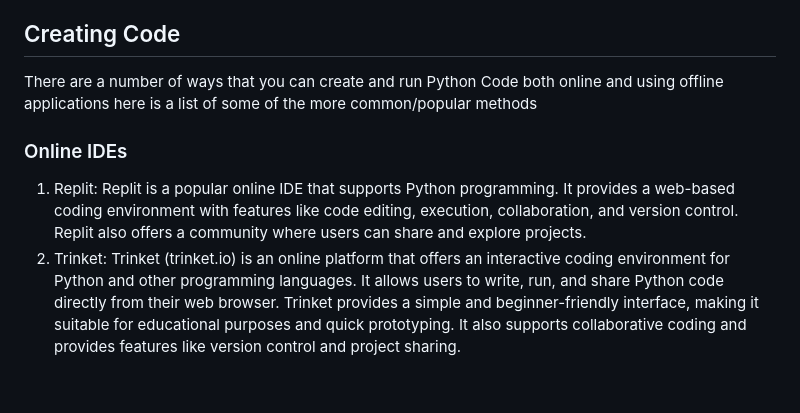
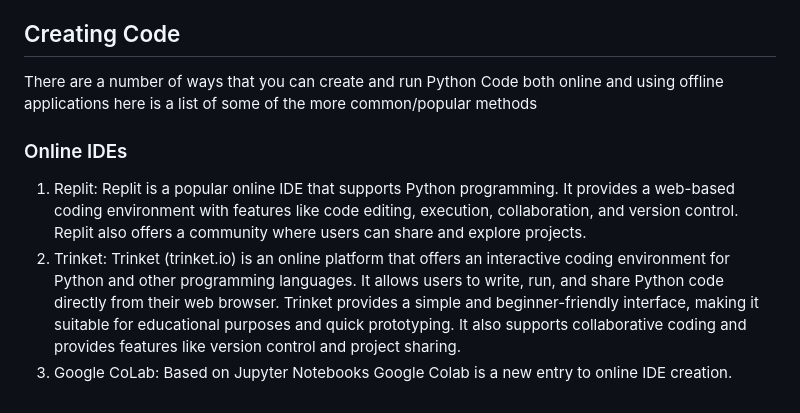
Before and after one commit to JFinnTeacher/Computer-Science-Resources, a Markdown page: TY Introduction to Python/Lesson 01 - Introduction/Lesson 01 - Introduction.md, the part around the change printed below. GitHub-like rendering.

Commit message:
Edit Introduction File

```diff
--- a/TY Introduction to Python/Lesson 01 - Introduction/Lesson 01 - Introduction.md
+++ b/TY Introduction to Python/Lesson 01 - Introduction/Lesson 01 - Introduction.md
@@ -26,8 +31,11 @@ You should be aware of the following terms when starting to work with text in Py
 5. IDE: IDE stands for Integrated Development Environment. It is a software application that provides comprehensive tools and features to facilitate software development.
 
 ## Creating Code
+
 There are a number of ways that you can create and run Python Code both online and using offline applications here is a list of some of the more common/popular methods
 
 ### Online IDEs
+
 1. Replit: Replit is a popular online IDE that supports Python programming. It provides a web-based coding environment with features like code editing, execution, collaboration, and version control. Replit also offers a community where users can share and explore projects.
 2. Trinket: Trinket (trinket.io) is an online platform that offers an interactive coding environment for Python and other programming languages. It allows users to write, run, and share Python code directly from their web browser. Trinket provides a simple and beginner-friendly interface, making it suitable for educational purposes and quick prototyping. It also supports collaborative coding and provides features like version control and project sharing.
+3. Google CoLab: Based on Jupyter Notebooks Google Colab is a new entry to online IDE creation.
```
Also changed, not shown: other parts of TY Introduction to Python/Lesson 01 - Introduction/Lesson 01 - Introduction.md (+5 -0 lines).
